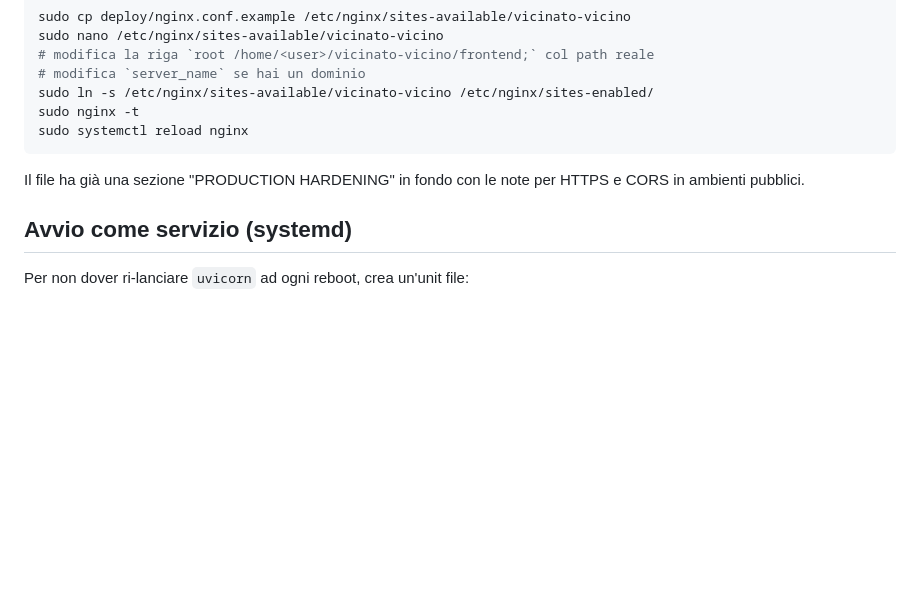
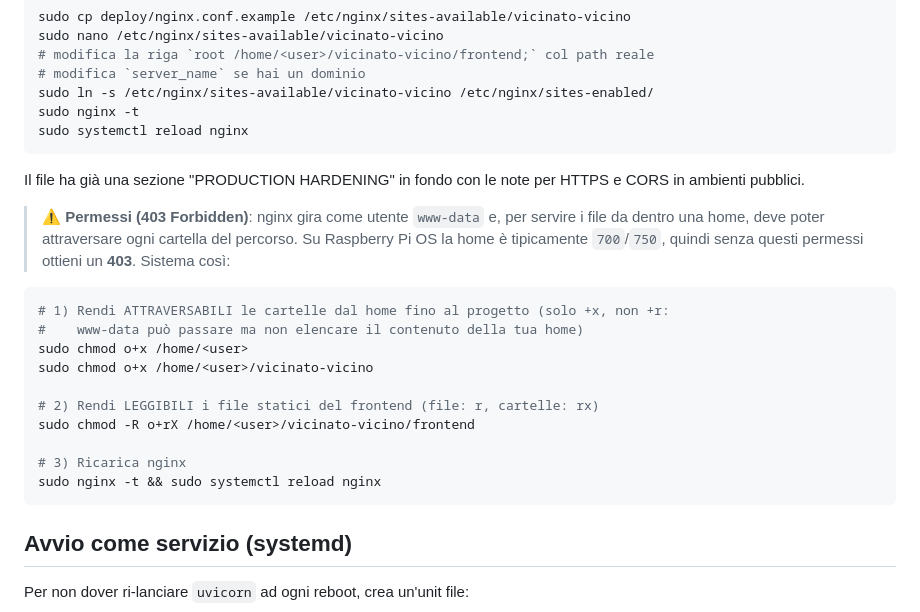
Before and after one commit to scageto/vicinato-vicino, a Markdown page: README.md, the part around the change. Rendered like a GitHub page; blank space fills up the shorter version.

````diff
--- a/README.md
+++ b/README.md
@@ -257,6 +257,24 @@ sudo systemctl reload nginx
 Il file ha già una sezione "PRODUCTION HARDENING" in fondo con le note
 per HTTPS e CORS in ambienti pubblici.
 
+> ⚠️ **Permessi (403 Forbidden)**: nginx gira come utente `www-data` e, per
+> servire i file da dentro una home, deve poter attraversare ogni cartella
+> del percorso. Su Raspberry Pi OS la home è tipicamente `700`/`750`, quindi
+> senza questi permessi ottieni un **403**. Sistema così:
+
+```bash
+# 1) Rendi ATTRAVERSABILI le cartelle dal home fino al progetto (solo +x, non +r:
+#    www-data può passare ma non elencare il contenuto della tua home)
+sudo chmod o+x /home/<user>
+sudo chmod o+x /home/<user>/vicinato-vicino
+
+# 2) Rendi LEGGIBILI i file statici del frontend (file: r, cartelle: rx)
+sudo chmod -R o+rX /home/<user>/vicinato-vicino/frontend
+
+# 3) Ricarica nginx
+sudo nginx -t && sudo systemctl reload nginx
+```
+
 ## Avvio come servizio (systemd)
 
 Per non dover ri-lanciare `uvicorn` ad ogni reboot, crea un'unit file:
````
